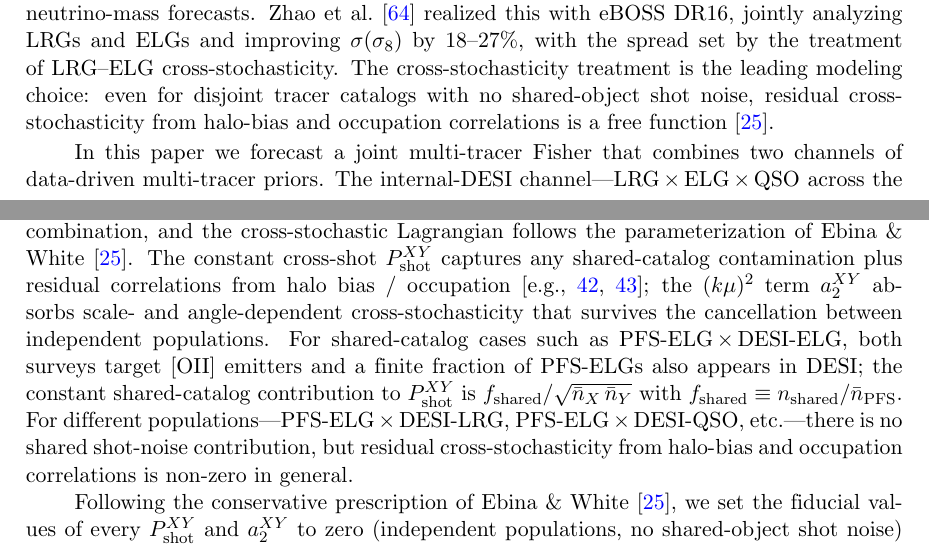
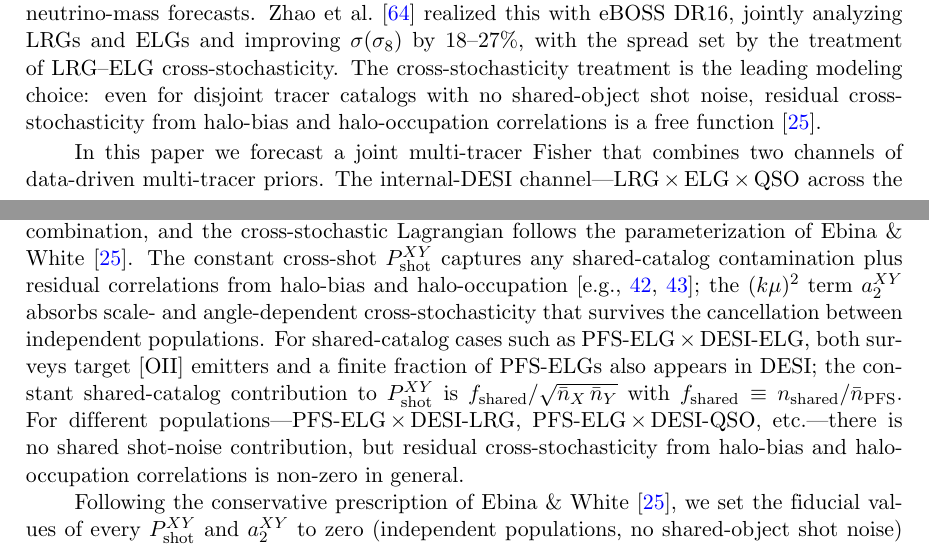
Before and after one commit to MinhMPA/PFSxDESI-multi-fish, a LaTeX document (paper/PFSxDESI-multi-fish.tex): two parts of pages 3 and 5 of 27, joined at a grey line, cut so that both start at the same text. Compiled offline with pdfLaTeX; a missing bibliography style is replaced by a similar one.

Commit message:
style: harmonize "halo-bias and halo-occupation" hyphenation across §1, §2.2
Four sites used four different forms for the non-Poissonian
cross-stochasticity sources:
  L206: "halo-bias and occupation correlations"      (mixed hyphenation)
  L221: "halo-exclusion and occupation stochasticity" (different mechanism named)
  L327: "halo bias / occupation"                      (no hyphens, slash)
  L339: "halo-bias and occupation correlations"      (mixed hyphenation)

Unified to "halo-bias and halo-occupation" everywhere:
  - Both modifiers compound-modify the head noun with parallel
    "halo-X" structure; no parsing ambiguity.
  - "halo bias" (non-linear/stochastic part) and "halo occupation"
    (HOD-driven joint occupation) are the two mechanisms cited in
    EFT multi-tracer literature (Mergulhão+ 2021/2023, Rubira &
    Conteddu 2025, Ebina & White 2024).
  - "halo exclusion" (small-scale "halos can't overlap" effect) is
    more central to auto-spectra than to cross-spectra between
    disjoint populations; dropped from the §1 L221 wording where
    it had been the wrong specific mechanism.

L327's slash-separated form ("halo bias / occupation") inside the
\citep[e.g.,][] parenthetical is also harmonized to "halo-bias and
halo-occupation" with "and" instead of slash, matching the body.

No new bib entries; no claims changed; PDF builds clean.

```diff
--- a/paper/PFSxDESI-multi-fish.tex
+++ b/paper/PFSxDESI-multi-fish.tex
@@ -203,7 +203,7 @@ populations rather than HOD mocks, provides a
 model-independent cross-check on the SBP-driven \(\se\) shift.
 
 Multi-tracer Fisher forecasts have established parameter-degeneracy breaking beyond the single-tracer reach. Alarcon, Eriksen \& Gaztañaga~\cite{Alarcon:2016bkr} forecasted multi-tracer cosmological constraints from overlapping spectroscopic surveys at the linear-bias level. Mergulhão et al.~\cite{Mergulhao:2021kip,Mergulhao:2023zso} extended the multi-tracer formalism to the EFTofLSS at one loop, first in real space and then in redshift space with realistic tracers. Rubira \& Conteddu~\cite{Rubira:2025scu} pushed beyond linear theory and demonstrated the joint multi-tracer constraint of bias and stochastic parameters, and Qin et al.~\cite{Qin:2025nkk} applied a joint J-PAS\(\times\)PFS Fisher to dark energy and neutrino-mass forecasts.
-Zhao et al.~\cite{Zhao:2024eboss} realized this with eBOSS DR16, jointly analyzing LRGs and ELGs and improving \(\sigma(\se)\) by 18--27\%, with the spread set by the treatment of LRG--ELG cross-stochasticity. The cross-stochasticity treatment is the leading modeling choice: even for disjoint tracer catalogs with no shared-object shot noise, residual cross-stochasticity from halo-bias and occupation correlations is a free function~\cite{Ebina:2024ojt}.
+Zhao et al.~\cite{Zhao:2024eboss} realized this with eBOSS DR16, jointly analyzing LRGs and ELGs and improving \(\sigma(\se)\) by 18--27\%, with the spread set by the treatment of LRG--ELG cross-stochasticity. The cross-stochasticity treatment is the leading modeling choice: even for disjoint tracer catalogs with no shared-object shot noise, residual cross-stochasticity from halo-bias and halo-occupation correlations is a free function~\cite{Ebina:2024ojt}.
 
 In this paper we forecast a joint multi-tracer Fisher that combines
 two channels of data-driven multi-tracer priors. The internal-DESI
@@ -322,7 +322,7 @@ exploited by the multi-tracer combination, and the
 cross-stochastic Lagrangian follows the parameterization of Ebina \&
 White~\cite{Ebina:2024ojt}. The constant cross-shot \(\Pshot^{XY}\)
 captures any shared-catalog contamination plus residual
-correlations from halo bias / occupation~\citep[e.g.,][]{Mergulhao:2021kip,Mergulhao:2023zso};
+correlations from halo-bias and halo-occupation~\citep[e.g.,][]{Mergulhao:2021kip,Mergulhao:2023zso};
 the \((k\mu)^2\) term \(a_2^{XY}\) absorbs scale- and angle-dependent
 cross-stochasticity that survives the cancellation between independent
 populations. For shared-catalog cases such as
@@ -334,7 +334,7 @@ with \(f_{\rm shared}\equiv n_{\rm shared}/\nbar_{\PFS}\).
 For different populations---PFS-ELG\(\,\times\,\)%
 DESI-LRG, PFS-ELG\(\,\times\,\)DESI-QSO, etc.---there is no shared
 shot-noise contribution, but residual cross-stochasticity from
-halo-bias and occupation correlations is non-zero in general.
+halo-bias and halo-occupation correlations is non-zero in general.
 
 Following the conservative prescription of Ebina \&
 White~\cite{Ebina:2024ojt}, we set the fiducial values of every
```
Also changed, not shown: paper/PFSxDESI-multi-fish.tex (2 more changed lines).
